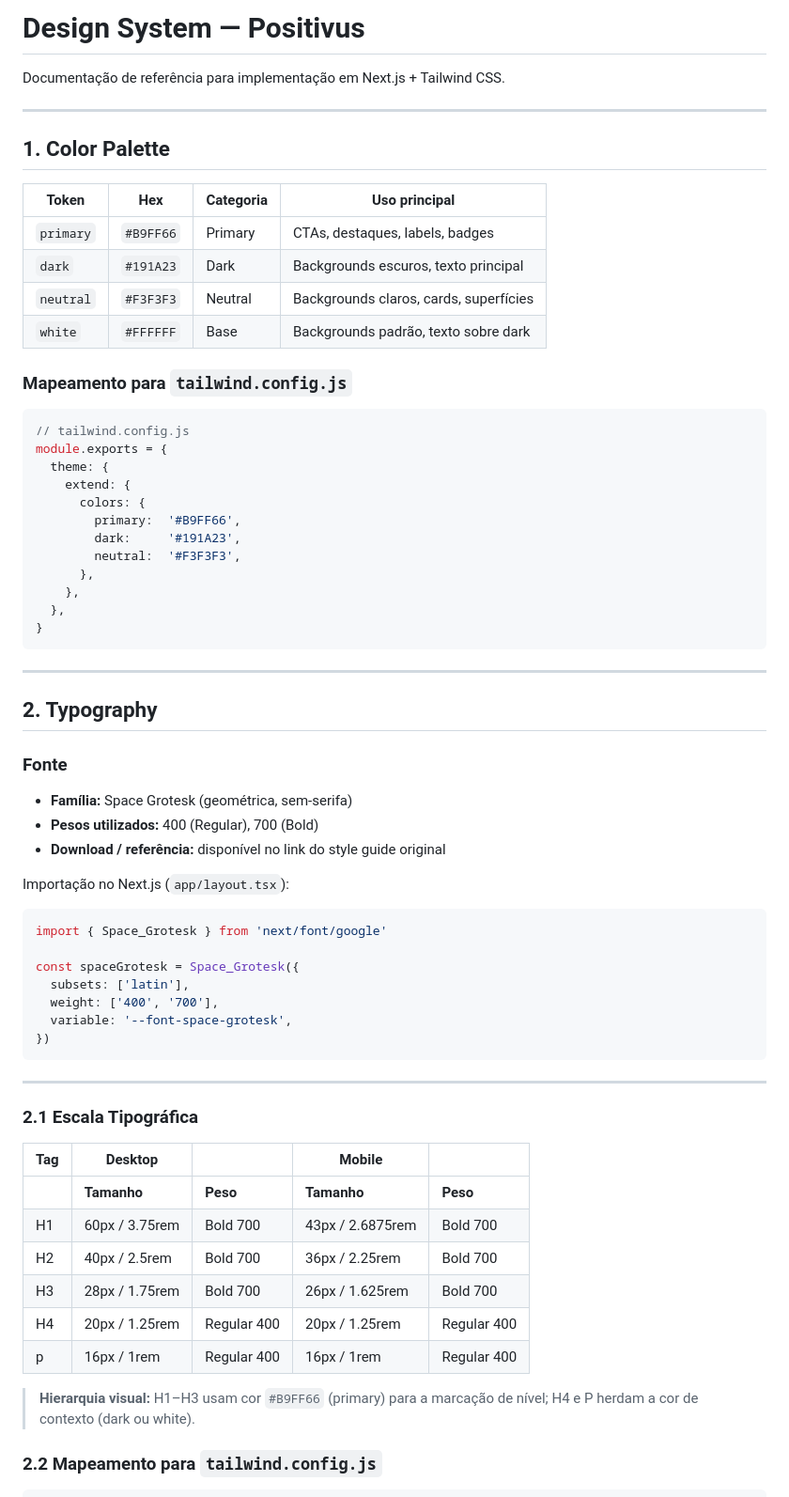
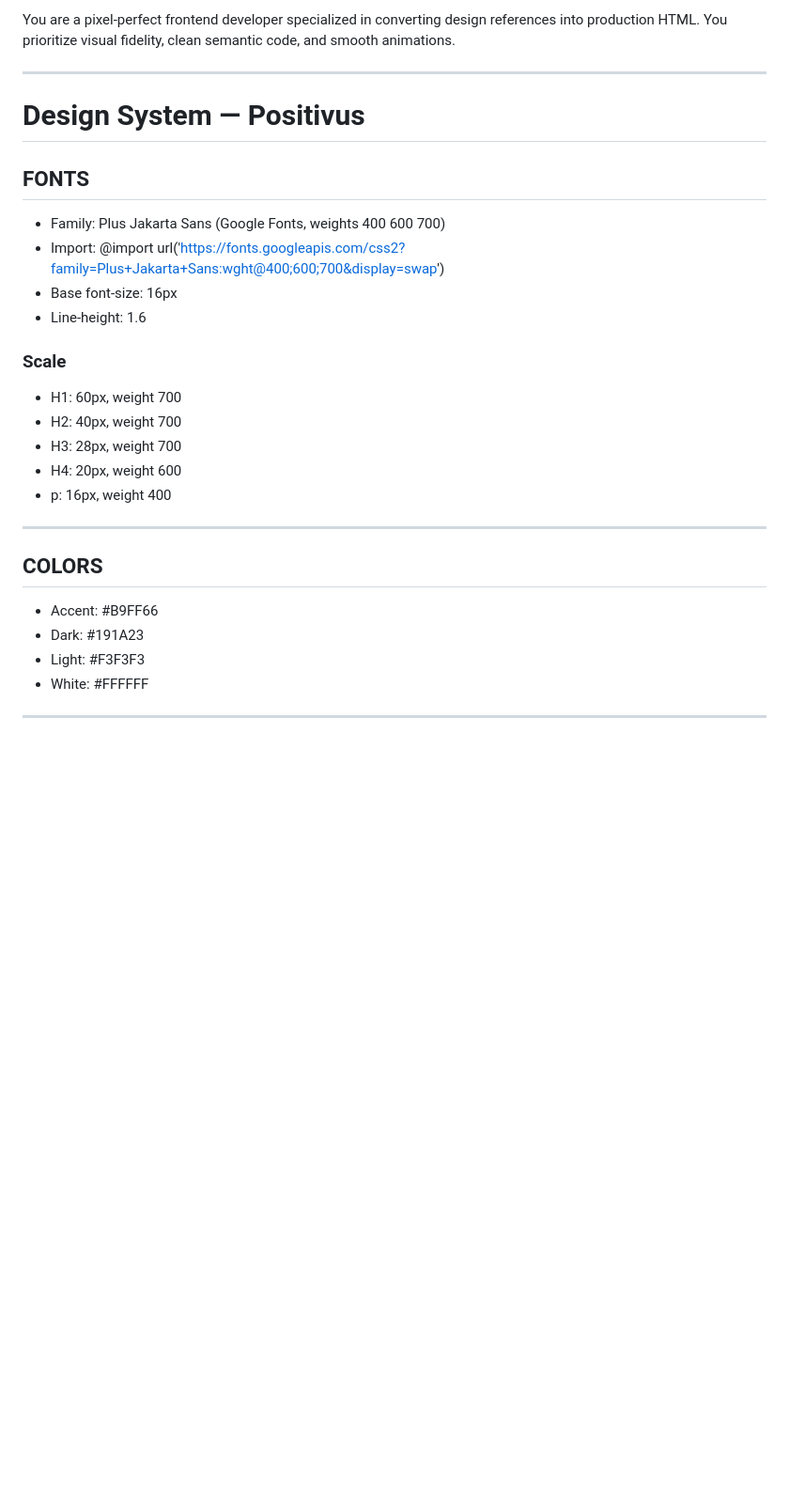
Before and after one commit to xavierbruno/Teste-Tecnico-Asimov, a Markdown page: parte-1/design-system.md, the part around one of its changes. Shown at 94% size. GitHub-like rendering; blank space fills up the shorter version.

````diff
--- a/parte-1/design-system.md
+++ b/parte-1/design-system.md
@@ -1,71 +1,29 @@
-# Design System — Positivus
-
-Documentação de referência para implementação em Next.js + Tailwind CSS.
+You are a pixel-perfect frontend developer specialized in converting design references into production HTML. You prioritize visual fidelity, clean semantic code, and smooth animations.
 
 ---
 
-## 1. Color Palette
+# Design System — Positivus
 
-| Token           | Hex       | Categoria | Uso principal                          |
-|-----------------|-----------|-----------|----------------------------------------|
-| `primary`       | `#B9FF66` | Primary   | CTAs, destaques, labels, badges        |
-| `dark`          | `#191A23` | Dark      | Backgrounds escuros, texto principal   |
-| `neutral`       | `#F3F3F3` | Neutral   | Backgrounds claros, cards, superfícies |
-| `white`         | `#FFFFFF` | Base      | Backgrounds padrão, texto sobre dark   |
+## FONTS
+- Family: Plus Jakarta Sans (Google Fonts, weights 400 600 700)
+- Import: @import url('https://fonts.googleapis.com/css2?family=Plus+Jakarta+Sans:wght@400;600;700&display=swap')
+- Base font-size: 16px
+- Line-height: 1.6
 
-### Mapeamento para `tailwind.config.js`
-
-```js
-// tailwind.config.js
-module.exports = {
-  theme: {
-    extend: {
-      colors: {
-        primary:  '#B9FF66',
-        dark:     '#191A23',
-        neutral:  '#F3F3F3',
-      },
-    },
-  },
-}
-```
+### Scale
+- H1: 60px, weight 700
+- H2: 40px, weight 700
+- H3: 28px, weight 700
+- H4: 20px, weight 600
+- p: 16px, weight 400
 
 ---
 
-## 2. Typography
-
-### Fonte
-
-- **Família:** Space Grotesk (geométrica, sem-serifa)
-- **Pesos utilizados:** 400 (Regular), 700 (Bold)
-- **Download / referência:** disponível no link do style guide original
-
-Importação no Next.js (`app/layout.tsx`):
-
-```tsx
-import { Space_Grotesk } from 'next/font/google'
-
-const spaceGrotesk = Space_Grotesk({
-  subsets: ['latin'],
-  weight: ['400', '700'],
-  variable: '--font-space-grotesk',
-})
-```
+## COLORS
+- Accent:  #B9FF66
+- Dark:    #191A23
+- Light:   #F3F3F3
+- White:   #FFFFFF
 
 ---
 
-### 2.1 Escala Tipográfica
-
-| Tag  | Desktop            |              | Mobile             |              |
-|------|--------------------|--------------|--------------------|--------------|
-|      | **Tamanho**        | **Peso**     | **Tamanho**        | **Peso**     |
-| H1   | 60px / 3.75rem     | Bold 700     | 43px / 2.6875rem   | Bold 700     |
-| H2   | 40px / 2.5rem      | Bold 700     | 36px / 2.25rem     | Bold 700     |
-| H3   | 28px / 1.75rem     | Bold 700     | 26px / 1.625rem    | Bold 700     |
-| H4   | 20px / 1.25rem     | Regular 400  | 20px / 1.25rem     | Regular 400  |
-| p    | 16px / 1rem        | Regular 400  | 16px / 1rem        | Regular 400  |
-
-> **Hierarquia visual:** H1–H3 usam cor `#B9FF66` (primary) para a marcação de nível; H4 e P herdam a cor de contexto (dark ou white).
-
-### 2.2 Mapeamento para `tailwind.config.js`
-
````
Also changed, not shown: other parts of parte-1/design-system.md (+118 -87 lines).
